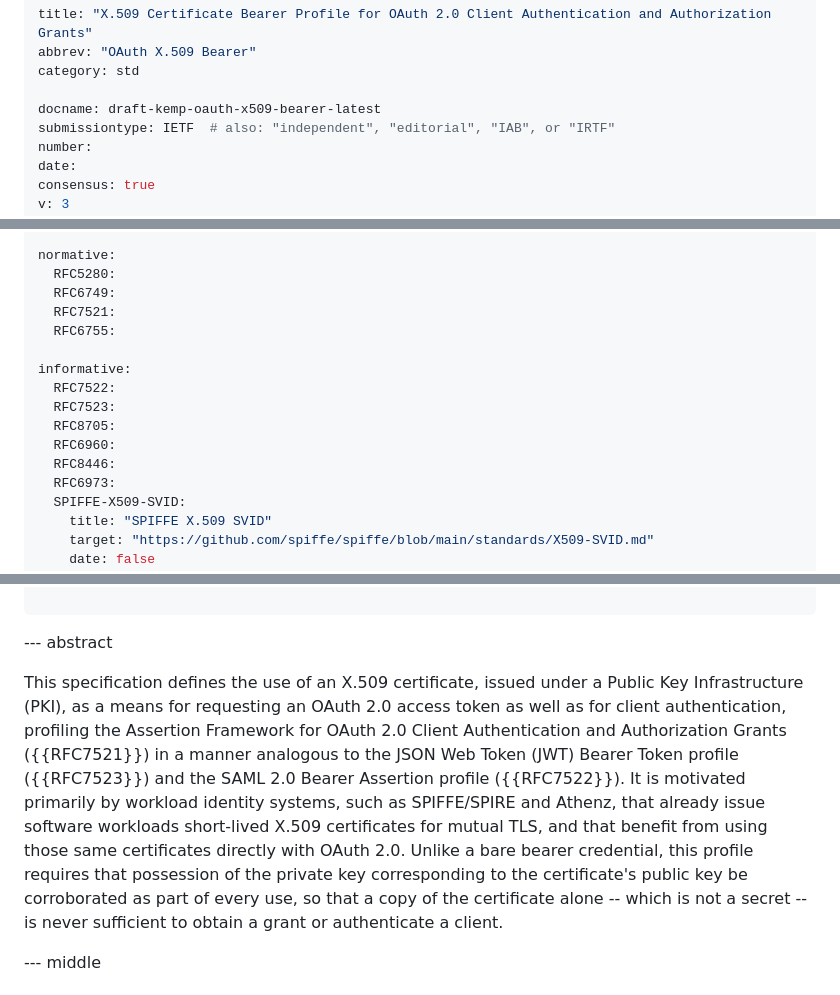
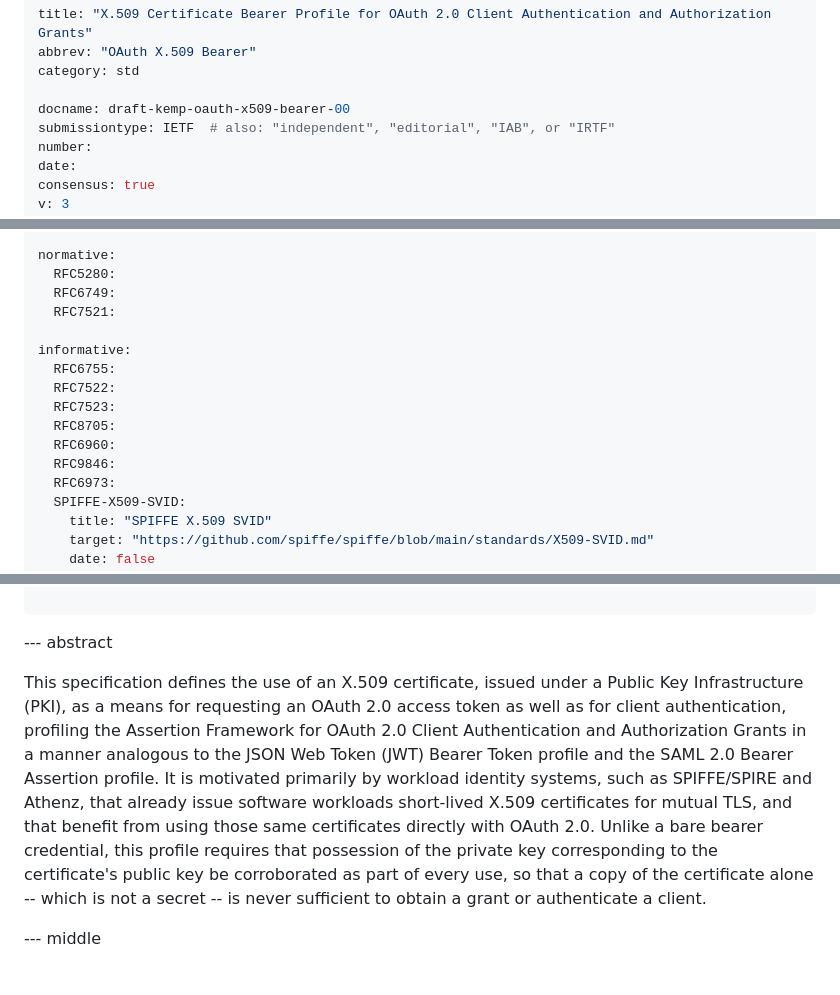
Before and after one commit to frumioj/draft-kemp-oauth-x509-bearer, a Markdown page: draft-kemp-oauth-x509-bearer.md, 3 parts joined by grey strips. Drawn GitHub-style.

Commit message:
submitted proposal to IETF

```diff
--- a/draft-kemp-oauth-x509-bearer.md
+++ b/draft-kemp-oauth-x509-bearer.md
@@ -3,7 +3,7 @@ title: "X.509 Certificate Bearer Profile for OAuth 2.0 Client Authentication and
 abbrev: "OAuth X.509 Bearer"
 category: std
 
-docname: draft-kemp-oauth-x509-bearer-latest
+docname: draft-kemp-oauth-x509-bearer-00
 submissiontype: IETF  # also: "independent", "editorial", "IAB", or "IRTF"
 number:
 date:
@@ -36,14 +36,14 @@ normative:
   RFC5280:
   RFC6749:
   RFC7521:
-  RFC6755:
 
 informative:
+  RFC6755:
   RFC7522:
   RFC7523:
   RFC8705:
   RFC6960:
-  RFC8446:
+  RFC9846:
   RFC6973:
   SPIFFE-X509-SVID:
     title: "SPIFFE X.509 SVID"
@@ -64,20 +64,20 @@ informative:
 
 --- abstract
 
-This specification defines the use of an X.509 certificate, issued under a
-Public Key Infrastructure (PKI), as a means for requesting an OAuth 2.0
-access token as well as for client authentication, profiling the Assertion
-Framework for OAuth 2.0 Client Authentication and Authorization Grants
-({{RFC7521}}) in a manner analogous to the JSON Web Token (JWT) Bearer
-Token profile ({{RFC7523}}) and the SAML 2.0 Bearer Assertion profile
-({{RFC7522}}). It is motivated primarily by workload identity systems,
-such as SPIFFE/SPIRE and Athenz, that already issue software workloads
-short-lived X.509 certificates for mutual TLS, and that benefit from
-using those same certificates directly with OAuth 2.0. Unlike a bare
-bearer credential, this profile requires that possession of the private
-key corresponding to the certificate's public key be corroborated as part
-of every use, so that a copy of the certificate alone -- which is not a
-secret -- is never sufficient to obtain a grant or authenticate a client.
+This specification defines the use of an X.509 certificate, issued
+under a Public Key Infrastructure (PKI), as a means for requesting an
+OAuth 2.0 access token as well as for client authentication, profiling
+the Assertion Framework for OAuth 2.0 Client Authentication and
+Authorization Grants in a manner analogous to the JSON Web Token (JWT)
+Bearer Token profile and the SAML 2.0 Bearer Assertion profile. It is
+motivated primarily by workload identity systems, such as SPIFFE/SPIRE
+and Athenz, that already issue software workloads short-lived X.509
+certificates for mutual TLS, and that benefit from using those same
+certificates directly with OAuth 2.0. Unlike a bare bearer credential,
+this profile requires that possession of the private key corresponding
+to the certificate's public key be corroborated as part of every use,
+so that a copy of the certificate alone -- which is not a secret -- is
+never sufficient to obtain a grant or authenticate a client.
 
 
 --- middle
```
Also changed, not shown: other parts of draft-kemp-oauth-x509-bearer.md (+5 -4 lines).
